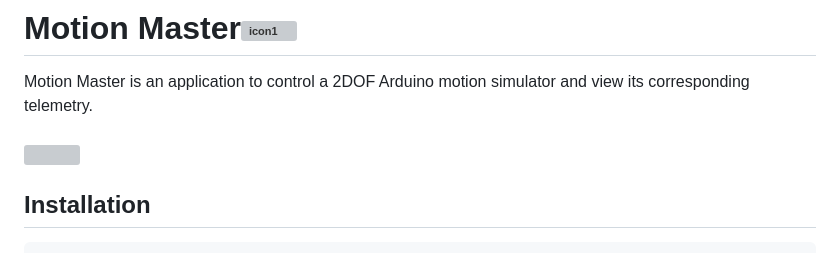
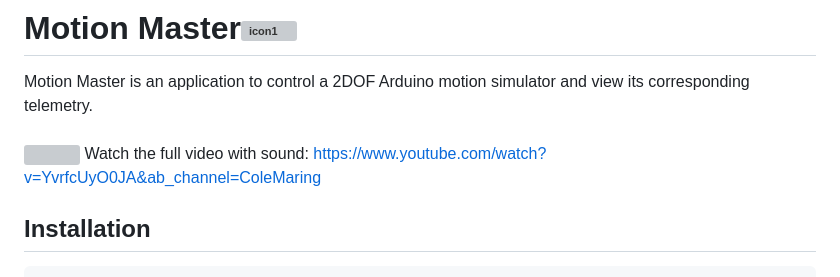
Before and after one commit to colemaring/Motion-Master, a Markdown page: README.md, the part around the change. Drawn GitHub-style; grey boxes are pictures that could not be loaded.

Commit message:
included Youtube link

```diff
--- a/README.md
+++ b/README.md
@@ -5,6 +5,7 @@
 Motion Master is an application to control a 2DOF Arduino motion simulator and view its corresponding telemetry.
 <br>
 ![](https://github.com/colemaring/Motion-Master/blob/main/renderer/video.gif)
+Watch the full video with sound: https://www.youtube.com/watch?v=YvrfcUyO0JA&ab_channel=ColeMaring
 
 ## Installation
 
```
